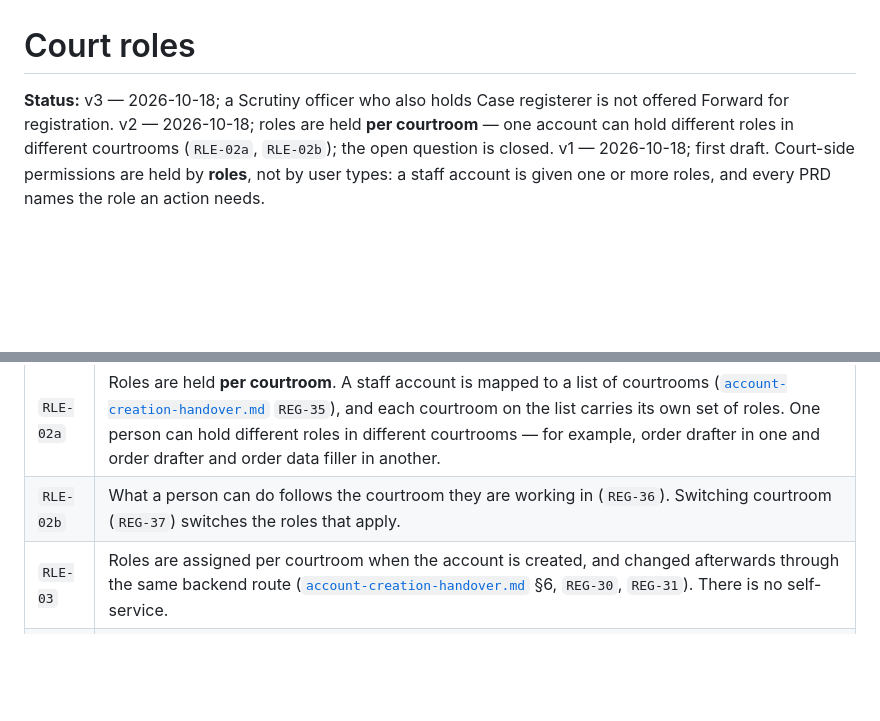
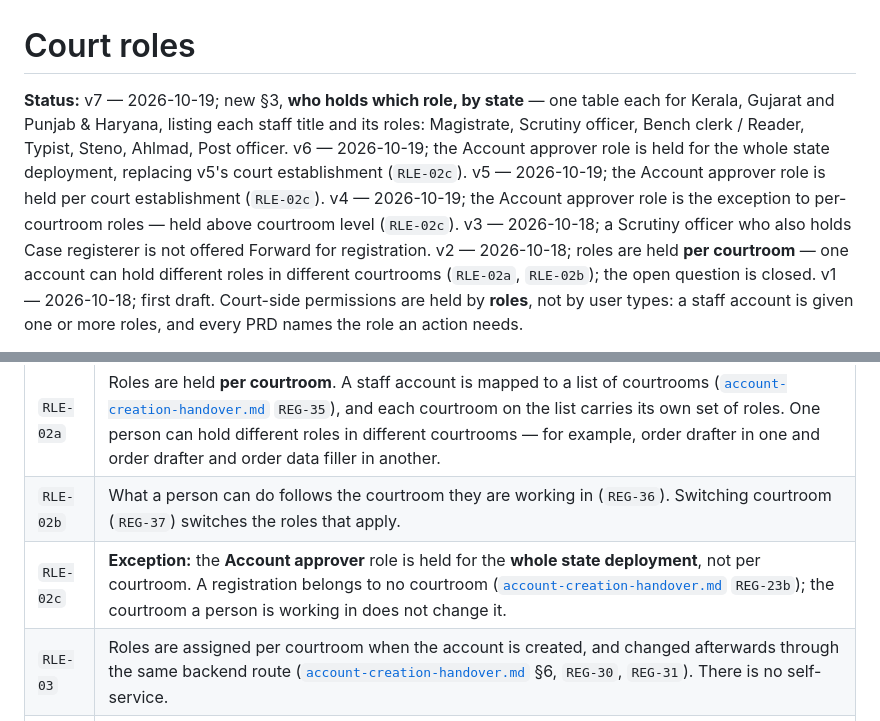
Before and after one commit to pucardotorg/dristi-be, a Markdown page: PRDs/court-roles.md, 2 parts joined by grey strips. GitHub-like rendering; blank space fills up the shorter version.

```diff
--- a/PRDs/court-roles.md
+++ b/PRDs/court-roles.md
@@ -1,6 +1,6 @@
 # Court roles
 
-**Status:** v3 — 2026-10-18; a Scrutiny officer who also holds Case registerer is not offered Forward for registration. v2 — 2026-10-18; roles are held **per courtroom** — one account can hold
+**Status:** v7 — 2026-10-19; new §3, **who holds which role, by state** — one table each for Kerala, Gujarat and Punjab & Haryana, listing each staff title and its roles: Magistrate, Scrutiny officer, Bench clerk / Reader, Typist, Steno, Ahlmad, Post officer. v6 — 2026-10-19; the Account approver role is held for the whole state deployment, replacing v5's court establishment (`RLE-02c`). v5 — 2026-10-19; the Account approver role is held per court establishment (`RLE-02c`). v4 — 2026-10-19; the Account approver role is the exception to per-courtroom roles — held above courtroom level (`RLE-02c`). v3 — 2026-10-18; a Scrutiny officer who also holds Case registerer is not offered Forward for registration. v2 — 2026-10-18; roles are held **per courtroom** — one account can hold
 different roles in different courtrooms (`RLE-02a`, `RLE-02b`); the open question is
 closed. v1 — 2026-10-18; first draft. Court-side permissions are held by **roles**,
 not by user types: a staff account is given one or more roles, and every PRD names the
@@ -25,6 +25,7 @@ action stays in the PRD that owns it, linked from the table.
 | `RLE-02` | A staff account holds **one or more roles**. Any combination is allowed; there is no fixed bundle. |
 | `RLE-02a` | Roles are held **per courtroom**. A staff account is mapped to a list of courtrooms ([`account-creation-handover.md`](account-creation-handover.md) `REG-35`), and each courtroom on the list carries its own set of roles. One person can hold different roles in different courtrooms — for example, order drafter in one and order drafter and order data filler in another. |
 | `RLE-02b` | What a person can do follows the courtroom they are working in (`REG-36`). Switching courtroom (`REG-37`) switches the roles that apply. |
+| `RLE-02c` | **Exception:** the **Account approver** role is held for the **whole state deployment**, not per courtroom. A registration belongs to no courtroom ([`account-creation-handover.md`](account-creation-handover.md) `REG-23b`); the courtroom a person is working in does not change it. |
 | `RLE-03` | Roles are assigned per courtroom when the account is created, and changed afterwards through the same backend route ([`account-creation-handover.md`](account-creation-handover.md) §6, `REG-30`, `REG-31`). There is no self-service. |
 | `RLE-04` | A role is enforced **server-side**. Hiding a control from someone who does not hold the role is not enough. |
 | `RLE-05` | Several people may hold the same role in a court. Any of them can take the action. |
```
Also changed, not shown: other parts of PRDs/court-roles.md (+41 -0 lines), PRDs/account-creation-handover.md (+10 -5 lines).
